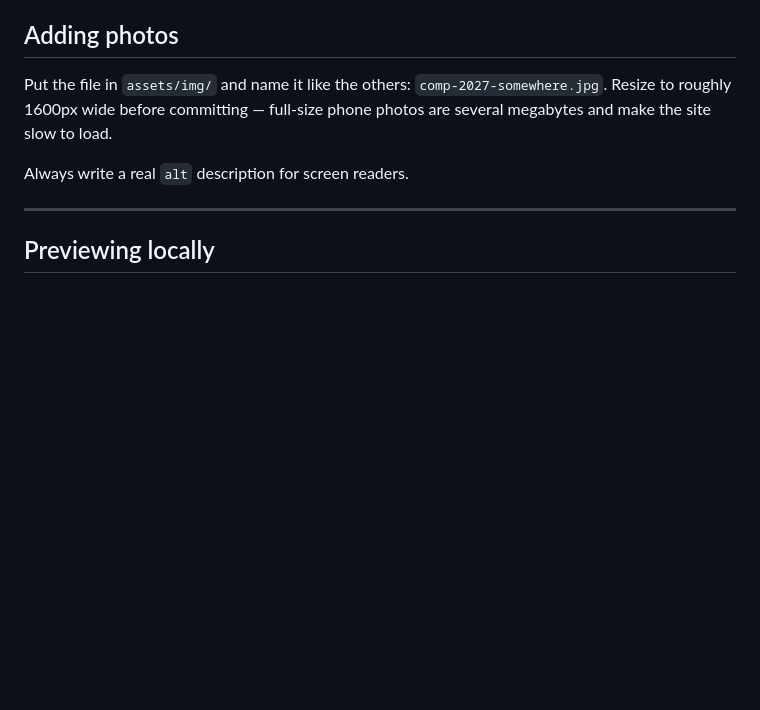
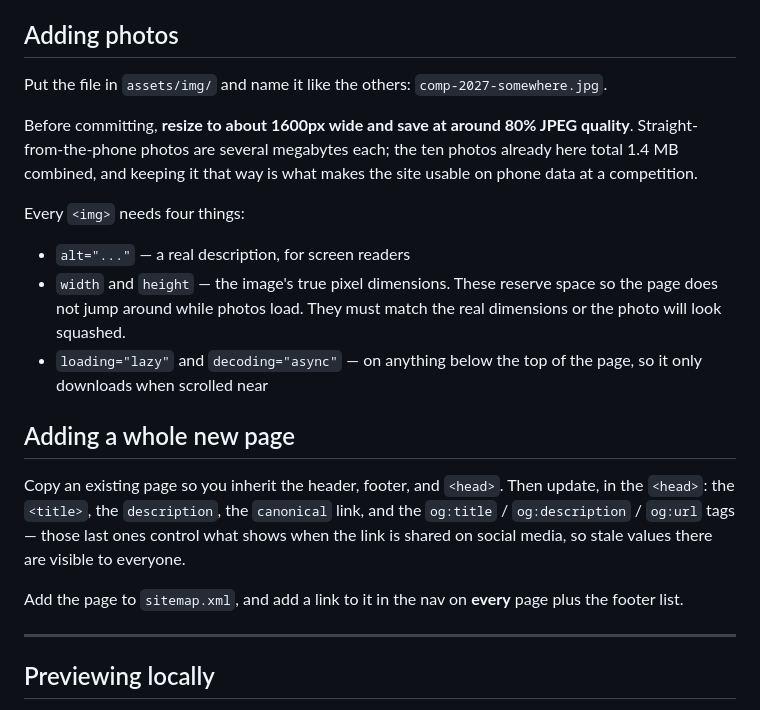
Before and after one commit to wnebajaclub/wnebajaclub.github.io, a Markdown page: CONTRIBUTING.md, the part around one of its changes. Rendered like a GitHub page; blank space fills up the shorter version.

Commit message:
Document image attributes and new-page checklist in contributor guide
Co-Authored-By: Claude Fable 5 <noreply@anthropic.com>

```diff
--- a/CONTRIBUTING.md
+++ b/CONTRIBUTING.md
@@ -116,10 +116,32 @@ for sub-team leads (blue).
 ## Adding photos
 
 Put the file in `assets/img/` and name it like the others:
-`comp-2027-somewhere.jpg`. Resize to roughly 1600px wide before committing —
-full-size phone photos are several megabytes and make the site slow to load.
+`comp-2027-somewhere.jpg`.
 
-Always write a real `alt` description for screen readers.
+Before committing, **resize to about 1600px wide and save at around 80% JPEG
+quality**. Straight-from-the-phone photos are several megabytes each; the ten
+photos already here total 1.4 MB combined, and keeping it that way is what
+makes the site usable on phone data at a competition.
+
+Every `<img>` needs four things:
+
+- `alt="..."` — a real description, for screen readers
+- `width` and `height` — the image's true pixel dimensions. These reserve space
+  so the page does not jump around while photos load. They must match the real
+  dimensions or the photo will look squashed.
+- `loading="lazy"` and `decoding="async"` — on anything below the top of the
+  page, so it only downloads when scrolled near
+
+## Adding a whole new page
+
+Copy an existing page so you inherit the header, footer, and `<head>`. Then
+update, in the `<head>`: the `<title>`, the `description`, the `canonical` link,
+and the `og:title` / `og:description` / `og:url` tags — those last ones control
+what shows when the link is shared on social media, so stale values there are
+visible to everyone.
+
+Add the page to `sitemap.xml`, and add a link to it in the nav on **every**
+page plus the footer list.
 
 ---
 
```
Also changed, not shown: other parts of CONTRIBUTING.md (+2 -2 lines).
